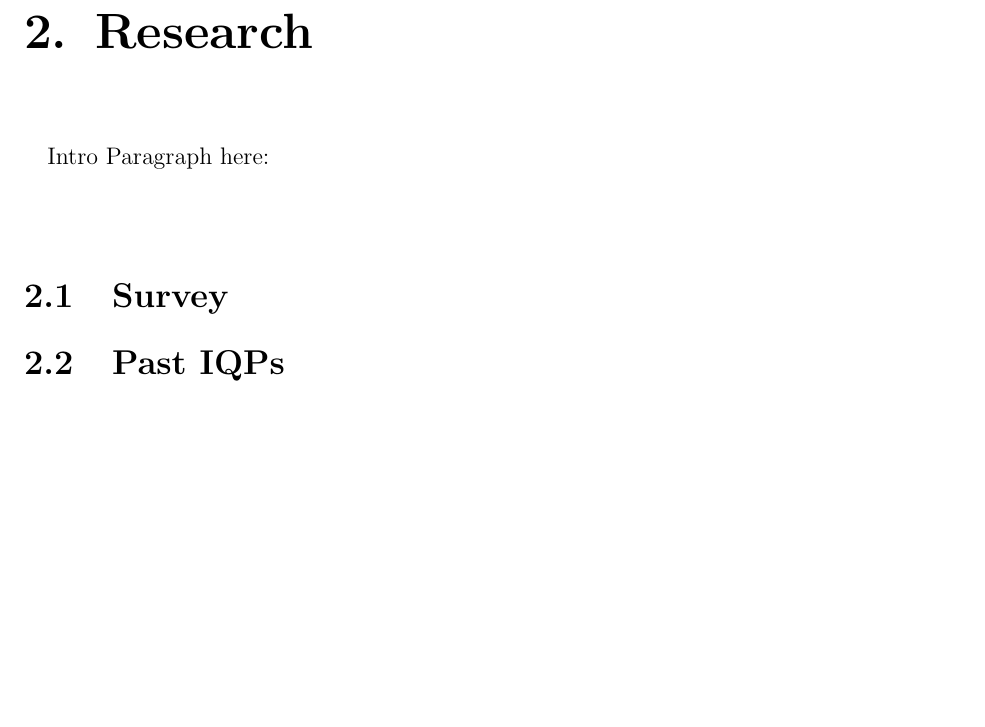
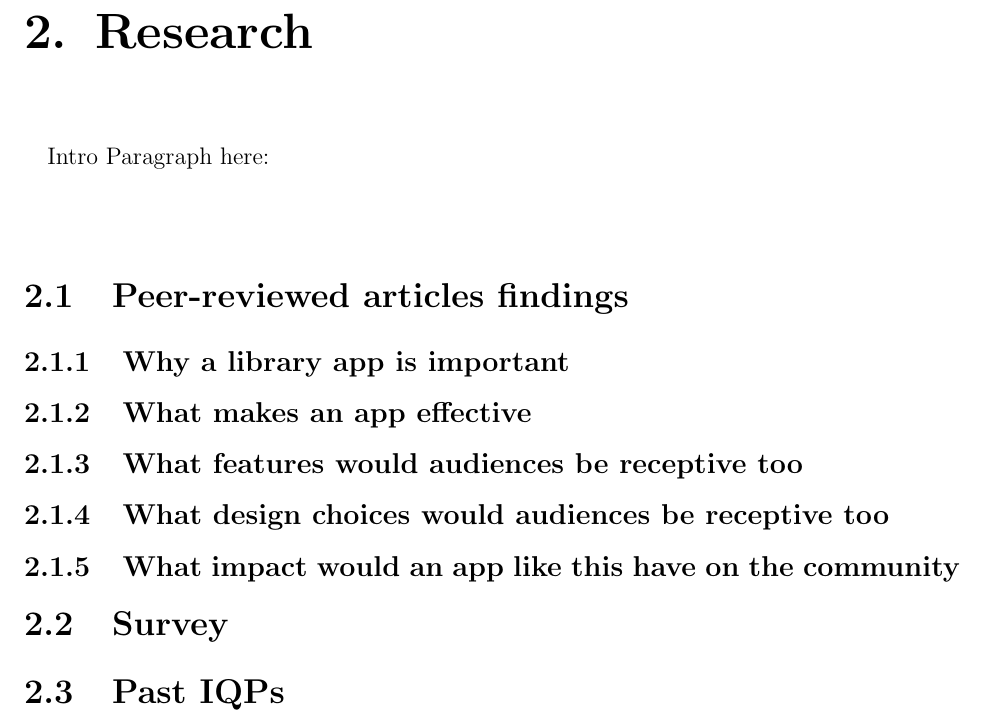
Before and after one commit to WPI-Gordon-Library/web-app-report, a LaTeX book (main.tex, which reads chapters/research/research.tex): part of page 7 of 11, cut so that both start at the same text, the shorter picture padded with empty space. Compiled offline with pdfLaTeX.

Commit message:
Added in stuff for peer-reviewed part of the research file

```diff
--- a/chapters/research/research.tex
+++ b/chapters/research/research.tex
@@ -1,8 +1,17 @@
 \paragraph{}
 Intro Paragraph here:
 \paragraph{}
+\section{Peer-reviewed articles findings}
+\subsection{Why a library app is important}
+\subsection{What makes an app effective}
+\subsection{What features would audiences be receptive too}
+\subsection{What design choices would audiences be receptive too}
+\subsection{What impact would an app like this have on the community}
+
 \section{Survey}
+
 \section{Past IQPs}
+
 \section{Mobile Apps}
 \subsection{Harvard}
 \paragraph{}
```
